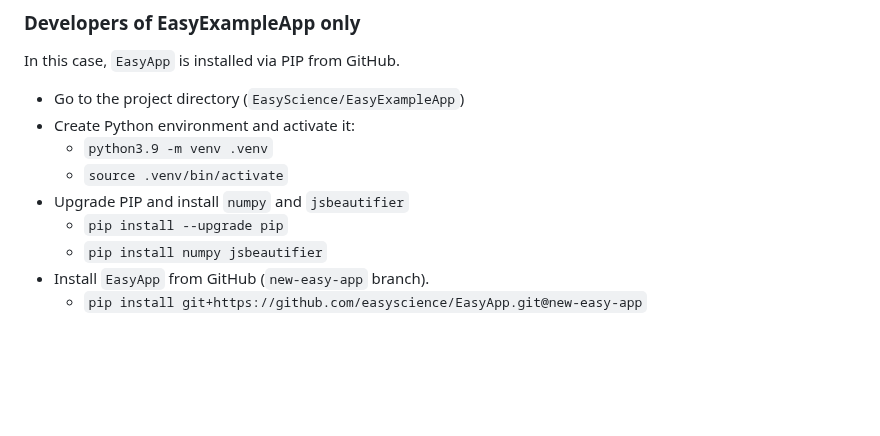
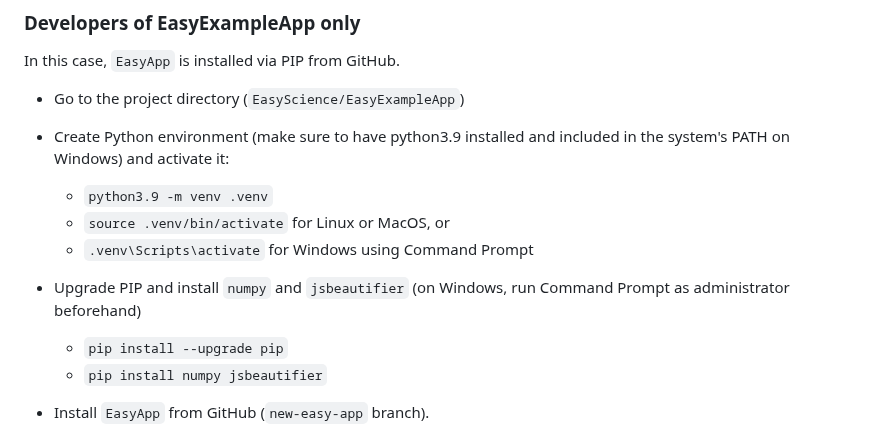
Before and after one commit to EasyScience/EasyExampleApp, a Markdown page: README.md, the part around the change. Rendered like a GitHub page; blank space fills up the shorter version.

Commit message:
Add Windows instructions in README.md

```diff
--- a/README.md
+++ b/README.md
@@ -54,10 +54,12 @@ This is the second step of the development, when the GUI prototype is approved.
 In this case, `EasyApp` is installed via PIP from GitHub.
 
 * Go to the project directory (`EasyScience/EasyExampleApp`)
-* Create Python environment and activate it:
+
+* Create Python environment (make sure to have python3.9 installed and included in the system's PATH on Windows) and activate it:
 	* `python3.9 -m venv .venv`
-	* `source .venv/bin/activate`
-* Upgrade PIP and install `numpy` and `jsbeautifier`
+	* `source .venv/bin/activate` for Linux or MacOS, or
+	* `.venv\Scripts\activate` for Windows using Command Prompt
+* Upgrade PIP and install `numpy` and `jsbeautifier` (on Windows, run Command Prompt as administrator beforehand)
 	* `pip install --upgrade pip`
 	* `pip install numpy jsbeautifier`
 * Install `EasyApp` from GitHub (`new-easy-app` branch).
```
